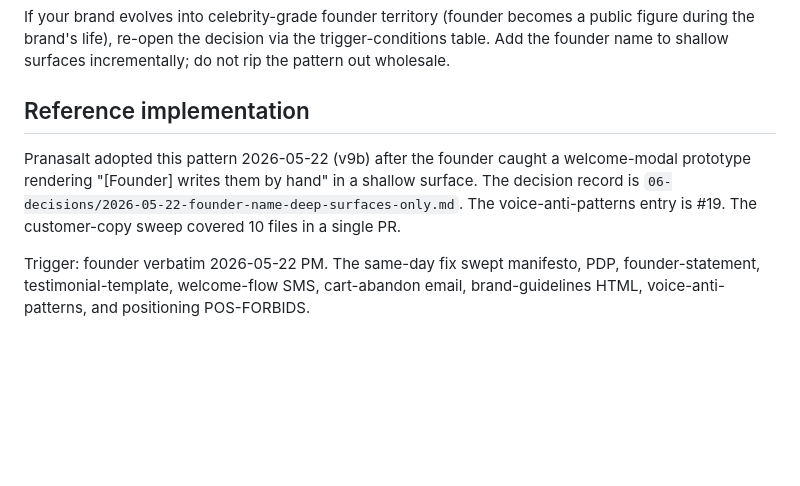
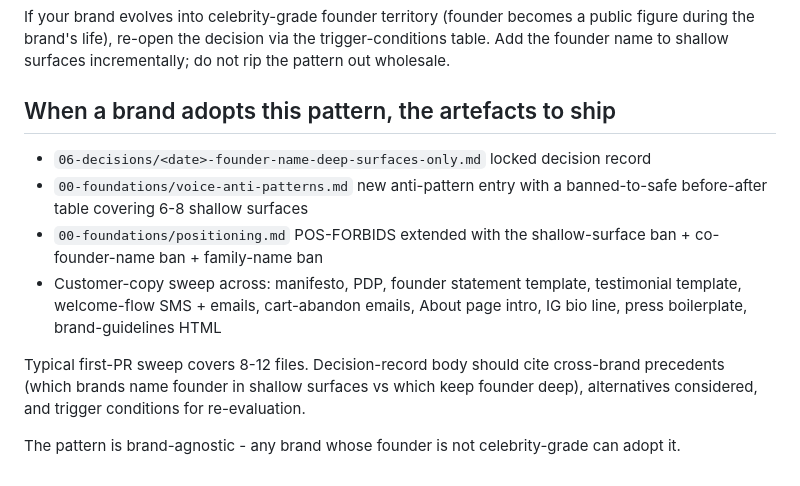
Before and after one commit to mishalyalin/brand-os-template, a Markdown page: 06-decisions/REFERENCE-founder-name-deep-surfaces-only.md, the part around the change. Rendered like a GitHub page; blank space fills up the shorter version.

Commit message:
fix(privacy): remove 'Pranasalt' + 'Misha' from REFERENCE footers - template must be brand-agnostic

```diff
--- a/06-decisions/REFERENCE-founder-name-deep-surfaces-only.md
+++ b/06-decisions/REFERENCE-founder-name-deep-surfaces-only.md
@@ -127,8 +127,13 @@ If your brand grows to a multi-founder profile (the original founder + a high-pr
 
 If your brand evolves into celebrity-grade founder territory (founder becomes a public figure during the brand's life), re-open the decision via the trigger-conditions table. Add the founder name to shallow surfaces incrementally; do not rip the pattern out wholesale.
 
-## Reference implementation
+## When a brand adopts this pattern, the artefacts to ship
 
-Pranasalt adopted this pattern 2026-05-22 (v9b) after the founder caught a welcome-modal prototype rendering "[Founder] writes them by hand" in a shallow surface. The decision record is `06-decisions/2026-05-22-founder-name-deep-surfaces-only.md`. The voice-anti-patterns entry is #19. The customer-copy sweep covered 10 files in a single PR.
+- `06-decisions/<date>-founder-name-deep-surfaces-only.md` locked decision record
+- `00-foundations/voice-anti-patterns.md` new anti-pattern entry with a banned-to-safe before-after table covering 6-8 shallow surfaces
+- `00-foundations/positioning.md` POS-FORBIDS extended with the shallow-surface ban + co-founder-name ban + family-name ban
+- Customer-copy sweep across: manifesto, PDP, founder statement template, testimonial template, welcome-flow SMS + emails, cart-abandon emails, About page intro, IG bio line, press boilerplate, brand-guidelines HTML
 
-Trigger: founder verbatim 2026-05-22 PM. The same-day fix swept manifesto, PDP, founder-statement, testimonial-template, welcome-flow SMS, cart-abandon email, brand-guidelines HTML, voice-anti-patterns, and positioning POS-FORBIDS.
+Typical first-PR sweep covers 8-12 files. Decision-record body should cite cross-brand precedents (which brands name founder in shallow surfaces vs which keep founder deep), alternatives considered, and trigger conditions for re-evaluation.
+
+The pattern is brand-agnostic - any brand whose founder is not celebrity-grade can adopt it.
```
Also changed, not shown: 06-decisions/REFERENCE-design-lab-authority.md (+14 -3 lines).
